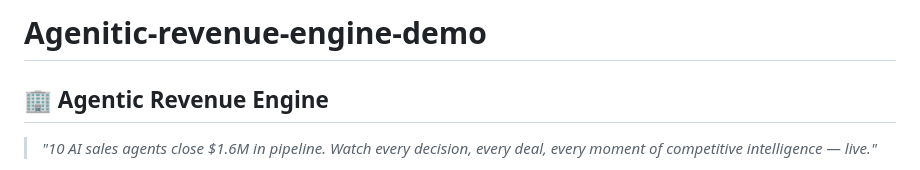
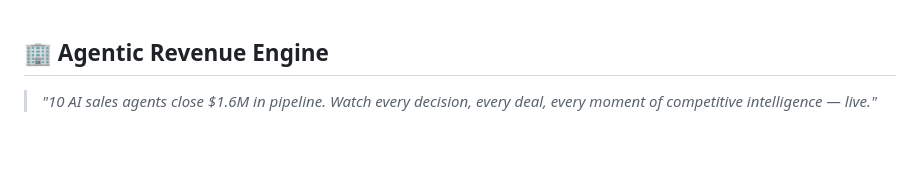
Before and after one commit to Saagar-Dev/Agenitic-revenue-engine-demo, a Markdown page: README.md, the part around the change. Drawn GitHub-style; blank space fills up the shorter version.

```diff
--- a/README.md
+++ b/README.md
@@ -1,6 +1,3 @@
-# Agenitic-revenue-engine-demo
-
-
 ## 🏢 Agentic Revenue Engine
 
 > *"10 AI sales agents close $1.6M in pipeline. Watch every decision, every deal, every moment of competitive intelligence — live."*
```
